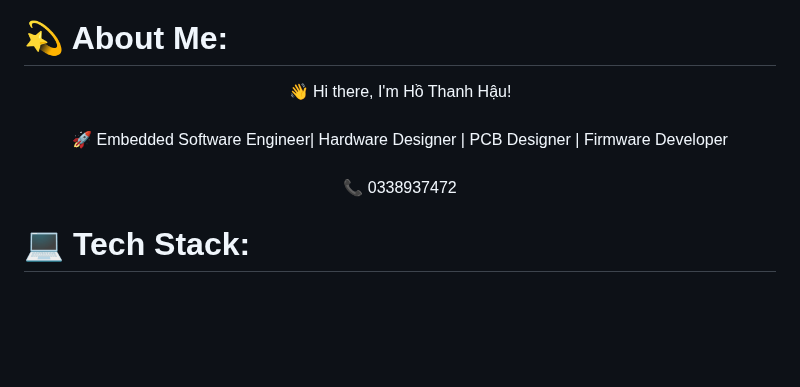
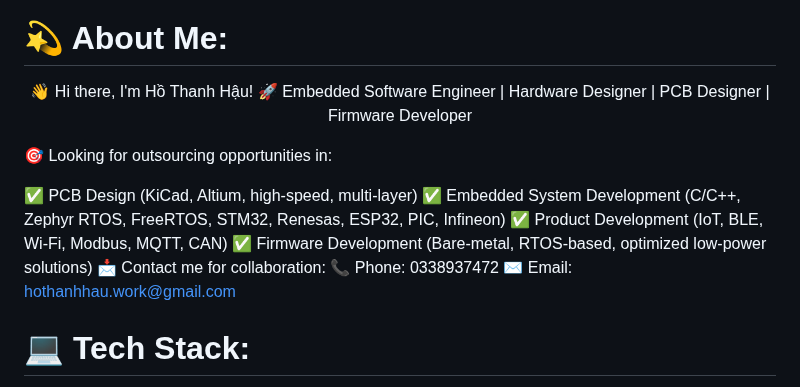
Before and after one commit to ThanhHauElec/ThanhHauElec, a Markdown page: README.md, the part around the change. Drawn GitHub-style; blank space fills up the shorter version.

```diff
--- a/README.md
+++ b/README.md
@@ -4,8 +4,18 @@
 
 # 💫 About Me:
 <p align="center">
-  👋 Hi there, I'm Hồ Thanh Hậu!<br><br>🚀 Embedded Software Engineer| Hardware Designer  | PCB Designer | Firmware Developer<br><br>
-  📞 0338937472
+  👋 Hi there, I'm Hồ Thanh Hậu!
+  🚀 Embedded Software Engineer | Hardware Designer | PCB Designer | Firmware Developer
+
+  🎯 Looking for outsourcing opportunities in:
+
+  ✅ PCB Design (KiCad, Altium, high-speed, multi-layer)
+  ✅ Embedded System Development (C/C++, Zephyr RTOS, FreeRTOS, STM32, Renesas, ESP32, PIC, Infineon)
+  ✅ Product Development (IoT, BLE, Wi-Fi, Modbus, MQTT, CAN)
+  ✅ Firmware Development (Bare-metal, RTOS-based, optimized low-power solutions)
+  📩 Contact me for collaboration:
+  📞 Phone: 0338937472
+  ✉️ Email: hothanhhau.work@gmail.com
 </p>
 
 # 💻 Tech Stack:
```
